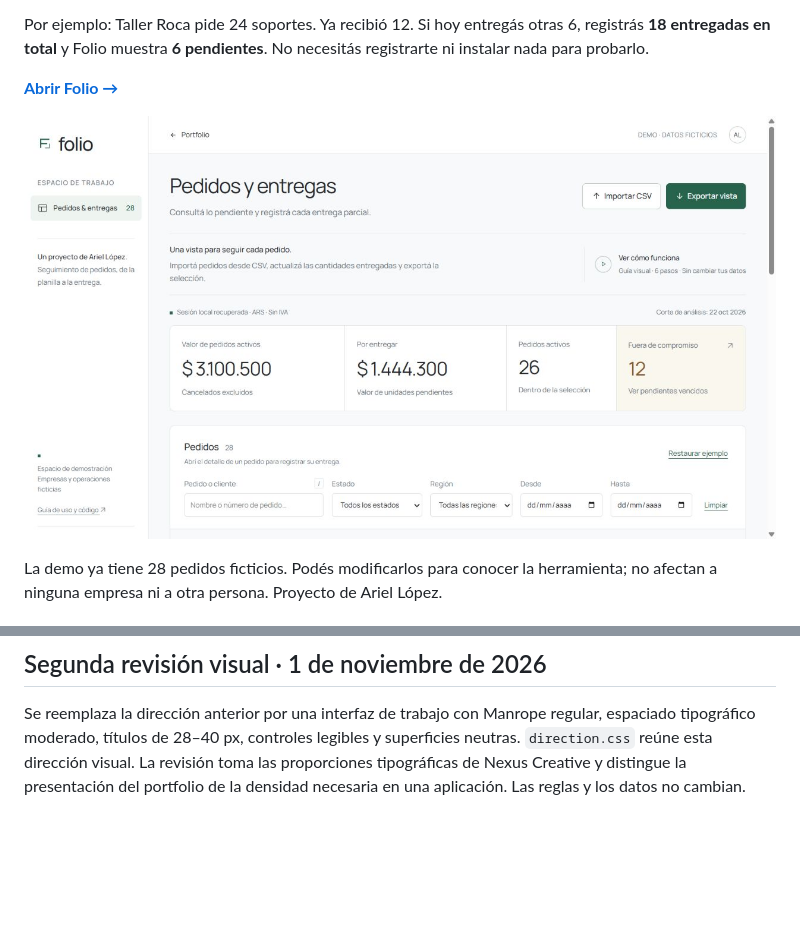
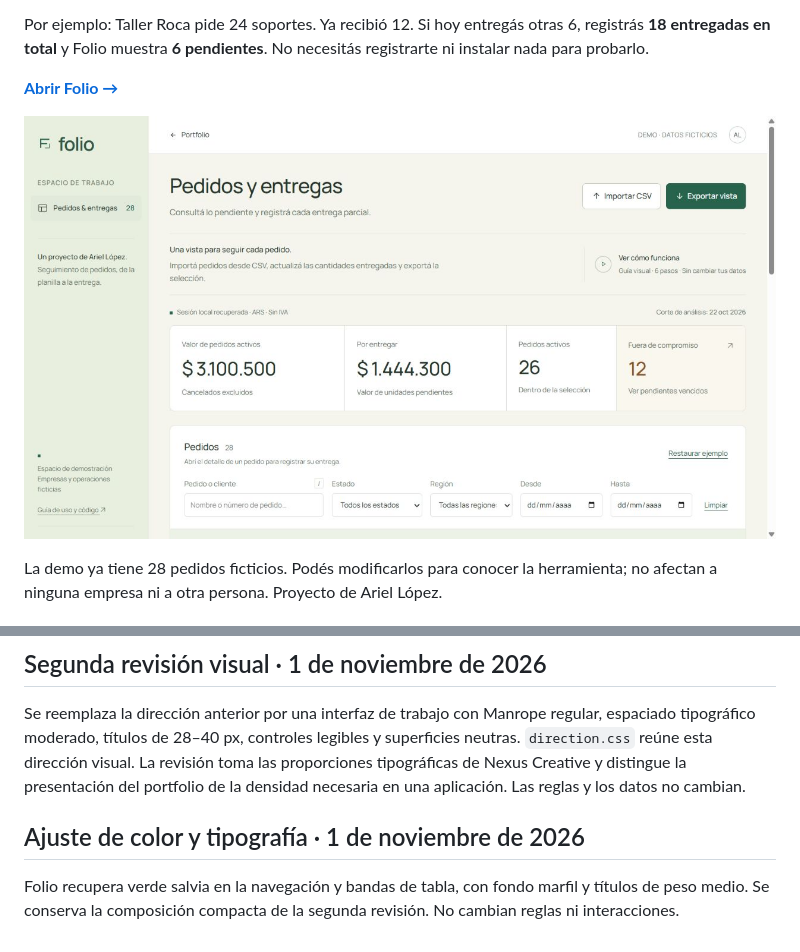
Before and after one commit to EnriqueArielLopez/folio-orders, a Markdown page: README.md, 2 parts joined by grey strips. GitHub-like rendering; pictures changed too: assets/preview.jpg; blank space fills up the shorter version.

Commit message:
Restore subtle color and strengthen typography

```diff
--- a/README.md
+++ b/README.md
@@ -181,3 +181,7 @@ Validado en Local: 26 pruebas; búsqueda de pedido, registro de entrega 12 → 1
 ## Segunda revisión visual · 1 de noviembre de 2026
 
 Se reemplaza la dirección anterior por una interfaz de trabajo con Manrope regular, espaciado tipográfico moderado, títulos de 28–40 px, controles legibles y superficies neutras. `direction.css` reúne esta dirección visual. La revisión toma las proporciones tipográficas de Nexus Creative y distingue la presentación del portfolio de la densidad necesaria en una aplicación. Las reglas y los datos no cambian.
+
+## Ajuste de color y tipografía · 1 de noviembre de 2026
+
+Folio recupera verde salvia en la navegación y bandas de tabla, con fondo marfil y títulos de peso medio. Se conserva la composición compacta de la segunda revisión. No cambian reglas ni interacciones.
```
Also changed, not shown: 2 other files.
